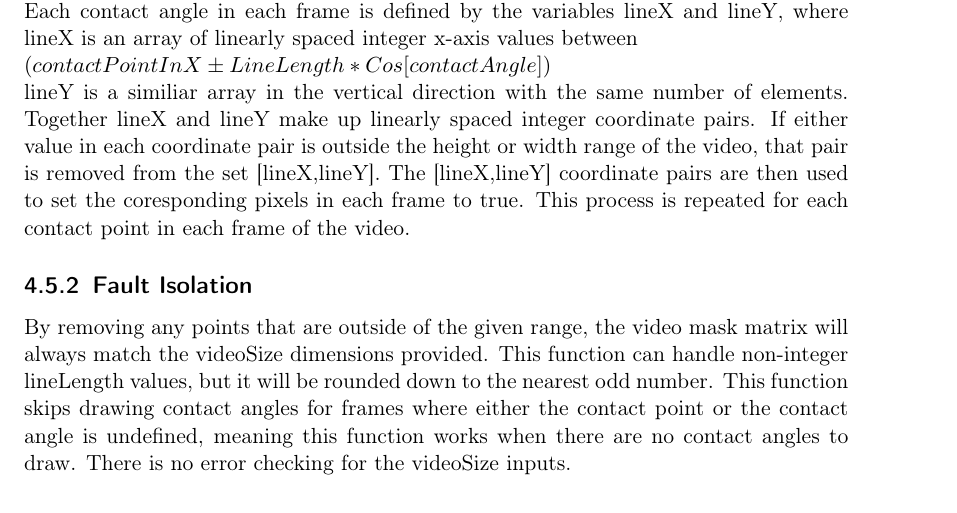
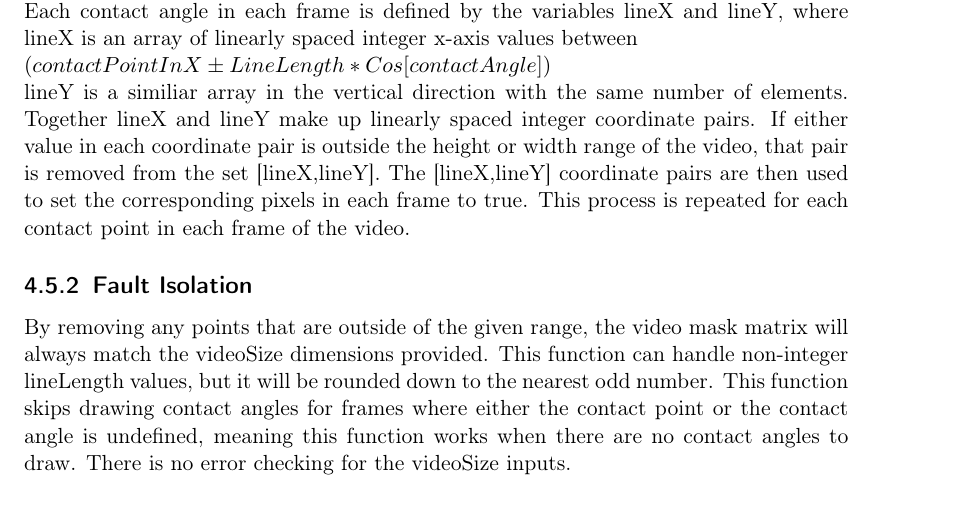
Before and after one commit to IFDL-WSU/Viscous-Droplet-Impact, a LaTeX thesis (User Manual/User_Manual.tex): part of page 12 of 23, cut so that both start at the same text. Compiled offline with pdfLaTeX.

Commit message:
Update User_Manual.tex

```diff
--- a/User Manual/User_Manual.tex
+++ b/User Manual/User_Manual.tex
@@ -301,7 +301,7 @@ maskAngle = drawContactAngles(videoSize, contactAngle, contactPoints, lineLength
 Where videoSize is a 4 element integer array of the form [Height, Width,videoMode,Frames], contactAngle is the contact angle matrix from the contactAngles function, contactPoints is the contact position matrix from the contactAngles function, and lineLength is an interger line length.\\ \\
 drawContactAngles creates this contact angle video mask by first creating a 4 dimensional boolean matrix of the size [videoHeight, videoWidth, 1, videoLength] set to false. Each contact angle in each frame is defined by the variables lineX and lineY, where lineX is an array of linearly spaced integer x-axis values between\\
 $(contactPointInX\pm LineLength*Cos[contactAngle])$\\
-lineY is a similiar array in the vertical direction with the same number of elements. Together lineX and lineY make up linearly spaced integer coordinate pairs. If either value in each coordinate pair is outside the height or width range of the video, that pair is removed from the set {[lineX,lineY]}. The {[lineX,lineY]} coordinate pairs are then used to set the coresponding pixels in each frame to true. This process is repeated for each contact point in each frame of the video.
+lineY is a similiar array in the vertical direction with the same number of elements. Together lineX and lineY make up linearly spaced integer coordinate pairs. If either value in each coordinate pair is outside the height or width range of the video, that pair is removed from the set {[lineX,lineY]}. The {[lineX,lineY]} coordinate pairs are then used to set the corresponding pixels in each frame to true. This process is repeated for each contact point in each frame of the video.
 \subsection{Fault Isolation}
 By removing any points that are outside of the given range, the video mask matrix will always match the videoSize dimensions provided. This function can handle non-integer lineLength values, but it will be rounded down to the nearest odd number. This function skips drawing contact angles for frames where either the contact point or the contact angle is undefined, meaning this function works when there are no contact angles to draw. There is no error checking for the videoSize inputs.
 
```
